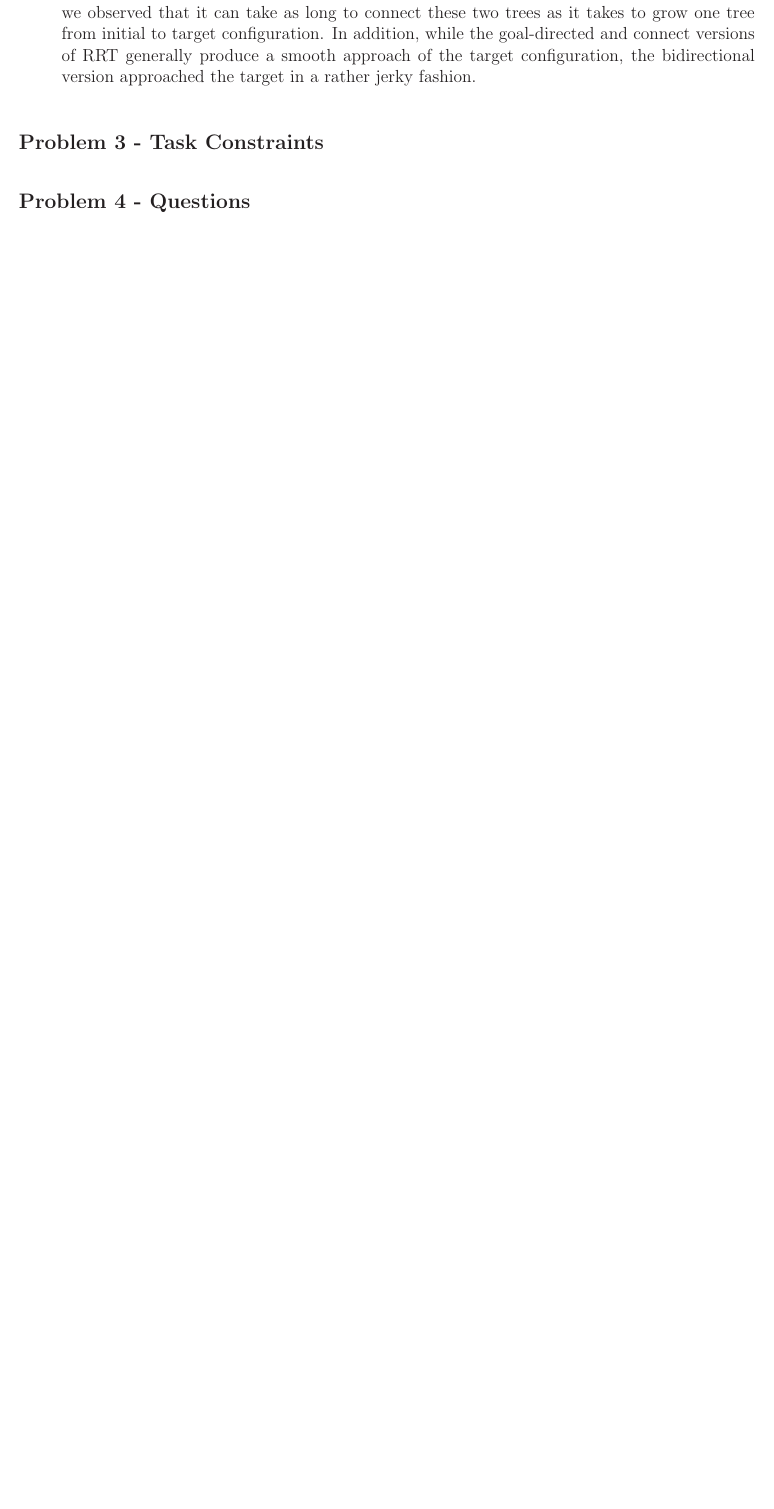
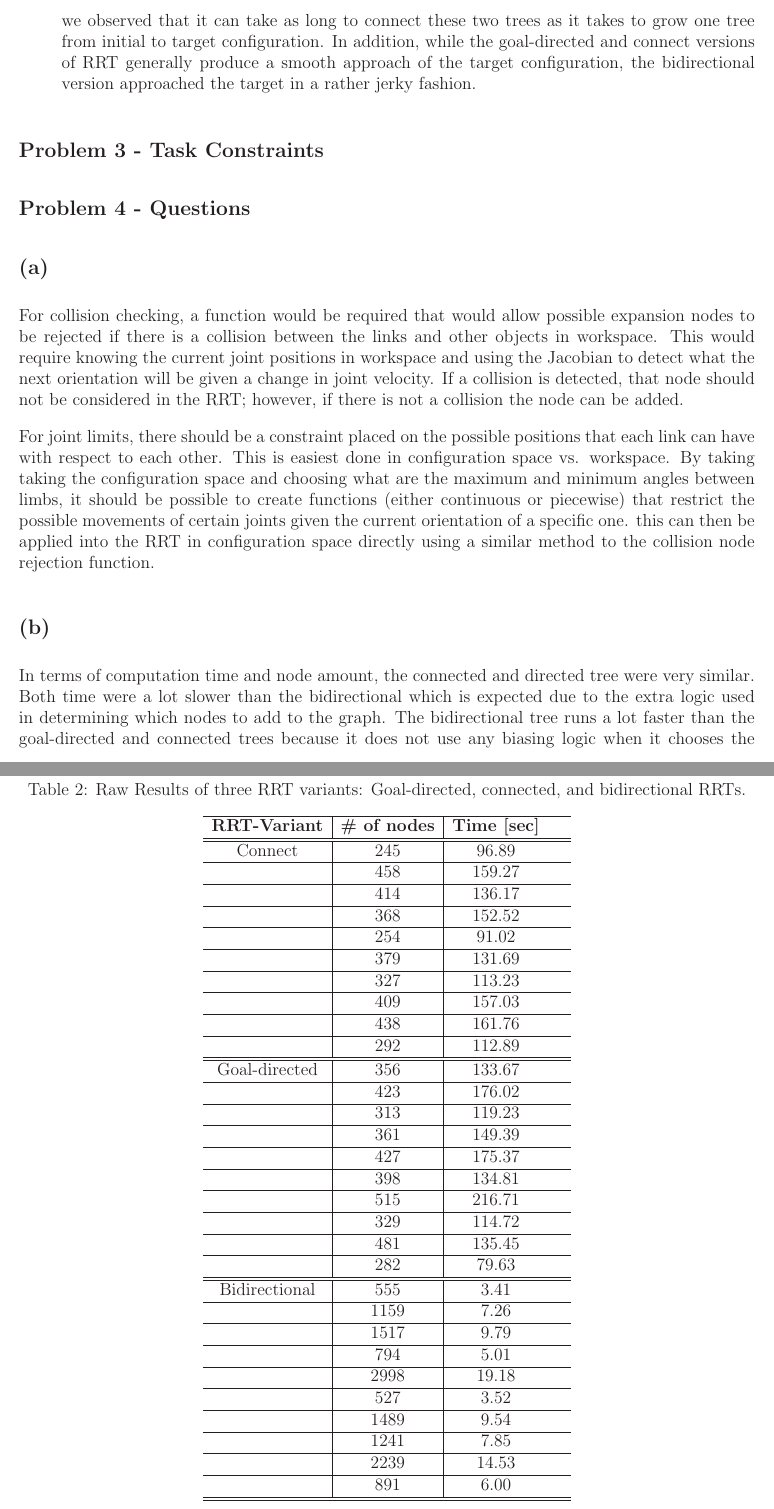
Before and after one commit to amelim/RIP-2013-P2, a LaTeX document (writeup/writeup.tex): part of page 3 of 5 before the commit and two parts of pages 3 and 4 of 7 after it, the two joined at a grey line, cut so that both start at the same text, the shorter picture padded with empty space. Compiled offline with LaTeX, dvips and Ghostscript.

Commit message:
Added all content to the writeup

```diff
--- a/writeup/writeup.tex
+++ b/writeup/writeup.tex
@@ -146,3 +147,9 @@ The following implementations were applied to a different environment with more
 \problem{4}{Questions}
 \label{sec:problem_4}
 % ++++++++++++++++++++++++++++++++++++++++++++++++
+\problemPart{a}
+For collision checking, a function would be required that would allow possible expansion nodes to be rejected if there is a collision between the links and other objects in workspace. This would require knowing the current joint positions in workspace and using the Jacobian to detect what the next orientation will be given a change in joint velocity. If a collision is detected, that node should not be considered in the RRT; however, if there is not a collision the node can be added.
+
+For joint limits, there should be a constraint placed on the possible positions that each link can have with respect to each other. This is easiest done in configuration space vs. workspace. By taking taking the configuration space and choosing what are the maximum and minimum angles between limbs, it should be possible to create functions (either continuous or piecewise) that restrict the possible movements of certain joints given the current orientation of a specific one. this can then be applied into the RRT in configuration space directly using a similar method to the collision node rejection function.
+
+\problemPart{b}
@@ -148,0 +174,46 @@ The following implementations were applied to a different environment with more
+\begin{table}%[t!]
+\centering
+\label{table:results}
+\caption{Raw Results of three RRT variants: Goal-directed, connected, and bidirectional RRTs.}
+\begin{tabular*}{0.5\textwidth}{c|c|c}
+\hline
+\bfseries RRT-Variant & \bfseries \# of nodes & \bfseries Time [sec] \\
+\hline\hline
+% DATA
+% ########################################################
+Connect 	&  245 	& 96.89 	\\ \hline
+		&  458 	& 159.27 	\\ \hline
+		&  414 	& 136.17 	\\ \hline
+		&  368 	& 152.52 	\\ \hline
+		&  254 	& 91.02 	\\ \hline
+		&  379 	& 131.69 	\\ \hline
+		&  327 	& 113.23 	\\ \hline
+		&  409 	& 157.03 	\\ \hline
+		&  438 	& 161.76 	\\ \hline
+		&  292 	& 112.89 	\\ \hline\hline
+Goal-directed 	&  356 	& 133.67 	\\ \hline
+		&  423 	& 176.02 	\\ \hline
+		&  313 	& 119.23 	\\ \hline
+		&  361 	& 149.39 	\\ \hline
+		&  427 	& 175.37 	\\ \hline
+		&  398 	& 134.81 	\\ \hline
+		&  515 	& 216.71 	\\ \hline
+		&  329 	& 114.72 	\\ \hline
+		&  481 	& 135.45 	\\ \hline
+		&  282 	& 79.63 	\\ \hline\hline
+Bidirectional 	&  555 		& 3.41 	\\ \hline
+		&  1159 	& 7.26 	\\ \hline
+		&  1517 	& 9.79 	\\ \hline
+		&  794 		& 5.01 	\\ \hline
+		&  2998 	& 19.18 \\ \hline
+		&  527 		& 3.52 	\\ \hline
+		&  1489 	& 9.54 	\\ \hline
+		&  1241 	& 7.85 	\\ \hline
+		&  2239 	& 14.53 \\ \hline
+		&  891 		& 6.00 	\\ \hline
+% ########################################################
+\hline
+\end{tabular*}
+\end{table}
+
+In terms of computation time and node amount, the connected and directed tree were very similar. Both time were a lot slower than the bidirectional which is expected due to the extra logic used in determining which nodes to add to the graph. The bidirectional tree runs a lot faster than the goal-directed and connected trees because it does not use any biasing logic when it chooses the next node to add to the tree.
```
Also changed, not shown: writeup/writeup.pdf, writeup/writeup.tex (29 more changed lines).
